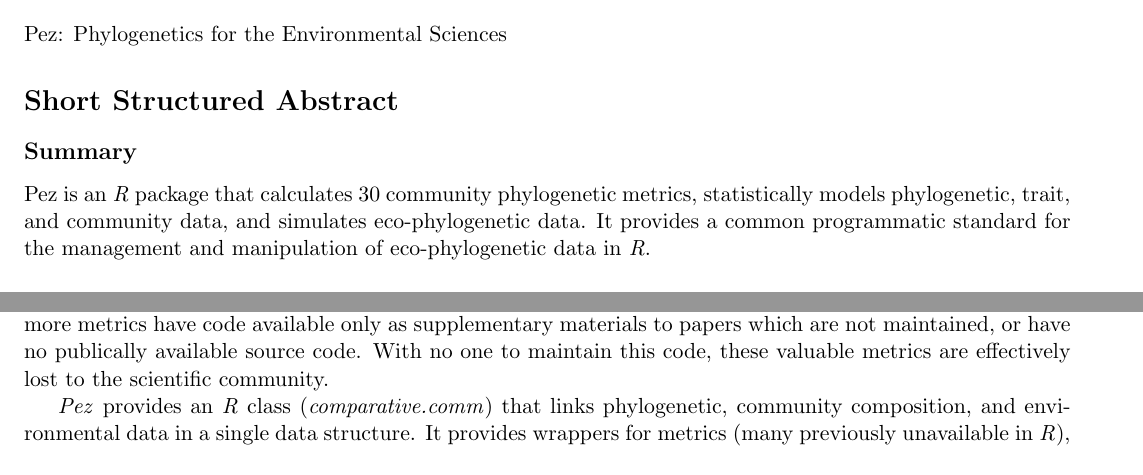
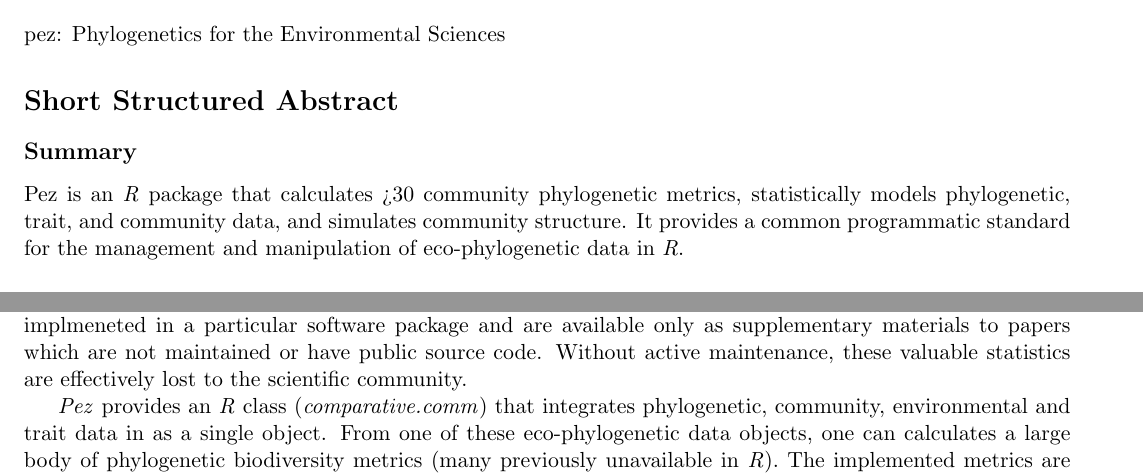
Before and after one commit to willpearse/pez, a LaTeX document (body.tex): two parts of page 1 of 3, joined at a grey line, cut so that both start at the same text. Compiled offline with pdfLaTeX.

Commit message:
Manuscript Edits

```diff
--- a/body.tex
+++ b/body.tex
@@ -35,15 +35,15 @@
 
 \begin{document}
 \section*{Title Page}
-Pez: Phylogenetics for the Environmental Sciences
+pez: Phylogenetics for the Environmental Sciences   %Do you want to capitalize Pez? I would keep it as pez?
 \section*{Short Structured Abstract}
 \subsection*{Summary}
-Pez is an \emph{R} package that calculates 30 community phylogenetic
+Pez is an \emph{R} package that calculates >30 community phylogenetic
 metrics, statistically models phylogenetic, trait, and community data,
-and simulates eco-phylogenetic data. It provides a common programmatic
-standard for the management and manipulation of eco-phylogenetic data
+and simulates community structure. It provides a common programmatic
+standard for the management and manipulation of eco-phylogenetic data  %Define eco-phylogenetic or do not use it here at the beginning?
 in \emph{R}.
-\subsection*{Availability}
+\subsection*{Availability}`
 Pez is released under the GPL v3 open-source license, available on the
 Internet from CRAN (\url{http://cran.r-project.org}). The package is
 under active development, and the authors welcome contributions (see
@@ -68,13 +66,10 @@
-each with remarkably different designs and implementation details that
-can make routine analysis challenging. Many more metrics have code
-available only as supplementary materials to papers which are not
-maintained, or have no publically available source code. With no one
-to maintain this code, these valuable metrics are effectively lost to
+generated a number of statistical tools, mostly metrics of phylogenetic biodiversity, and software code and packages to implement such statistics
+\autocite[notably][]{Webb2008,Regetz2009,Kembel2010,Orme2013,Eastman2013}. The code is disparate and handles data differently
+making routine data analyses with different statistcs by the end user challenging. In many cases, the statistics are also not formally implmeneted in a particular software package and are available only as supplementary materials to papers which are not
+maintained or have public source code. Without active maintenance, these valuable statistics are effectively lost to
 the scientific community.
 
 \emph{Pez} provides an \emph{R} class (\emph{comparative.comm}) that
-links phylogenetic, community composition, and environmental data in a
-single data structure. It provides wrappers for metrics (many
-previously unavailable in \emph{R}), thematically organising them
-according to the \textcite{Pearse2014review} framework. It also
-implements and extends the regression framework presented
+integrates phylogenetic, community, environmental and trait data in as
+a single object. From one of these eco-phylogenetic data objects, one can calculates a large body of phylogenetic biodiversity metrics (many
+previously unavailable in \emph{R}). The implemented metrics are thematically organized according to the framework outlined in \textcite{Pearse2014review} alowing the user to better understand the actual aspects of phylogenetic biodiversity they are calculating with any particular metric. As the structure of the package has been written to be flexible and intuative, newly published metrics will continue to be incorporated in \emph{Pez}.
```
Also changed, not shown: body.pdf (added), body.tex (37 more changed lines), 4 other files.
